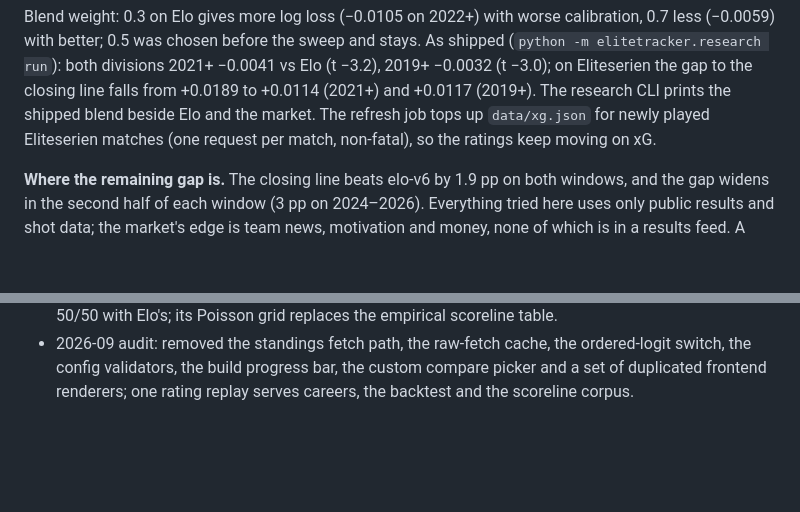
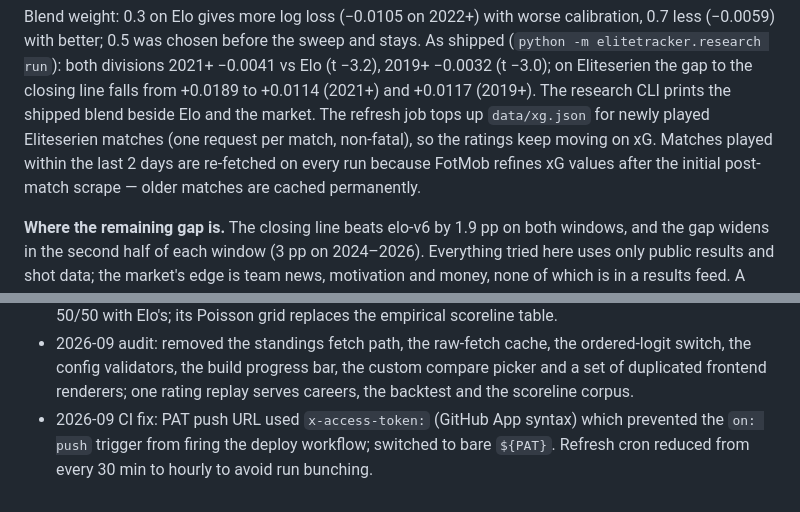
Before and after one commit to TobiasSamsonsen/EliteTracker, a Markdown page: PROJECT_STATUS.md, 2 parts joined by grey strips. Drawn GitHub-style; blank space fills up the shorter version.

Commit message:
Update PROJECT_STATUS.md: xG staleness fix, deploy/CI note

```diff
--- a/PROJECT_STATUS.md
+++ b/PROJECT_STATUS.md
@@ -310,7 +310,9 @@ Blend weight: 0.3 on Elo gives more log loss (−0.0105 on 2022+) with worse cal
 to +0.0114 (2021+) and +0.0117 (2019+). The research CLI prints the shipped blend
 beside Elo and the market. The refresh job tops up
 `data/xg.json` for newly played Eliteserien matches (one request per match,
-non-fatal), so the ratings keep moving on xG.
+non-fatal), so the ratings keep moving on xG. Matches played within the last
+2 days are re-fetched on every run because FotMob refines xG values after the
+initial post-match scrape — older matches are cached permanently.
 
 **Where the remaining gap is.** The closing line beats elo-v6 by 1.9 pp on both
 windows, and the gap widens in the second half of each window (3 pp on 2024–2026).
@@ -371,3 +373,6 @@ which is not the season-long simulation the site is for.
   switch, the config validators, the build progress bar, the custom compare picker and a
   set of duplicated frontend renderers; one rating replay serves careers, the backtest and
   the scoreline corpus.
+- 2026-09 CI fix: PAT push URL used `x-access-token:` (GitHub App syntax) which prevented
+  the `on: push` trigger from firing the deploy workflow; switched to bare `${PAT}`.
+  Refresh cron reduced from every 30 min to hourly to avoid run bunching.
```
